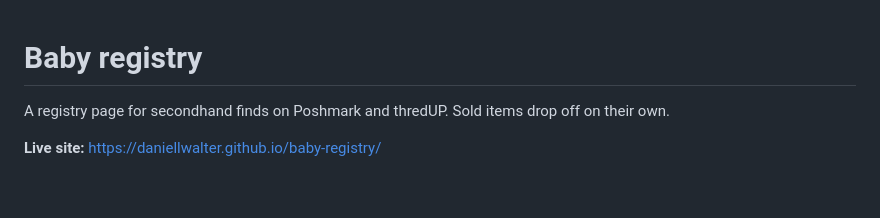
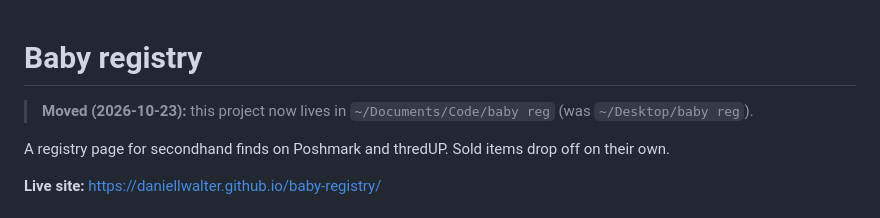
Before and after one commit to DanielLWalter/baby-registry, a Markdown page: README.md, the part around the change. Drawn GitHub-style; blank space fills up the shorter version.

Commit message:
Note the move to ~/Documents/Code
Co-Authored-By: Claude Opus 5.5 <noreply@anthropic.com>

```diff
--- a/README.md
+++ b/README.md
@@ -1,4 +1,6 @@
 # Baby registry
+
+> **Moved (2026-10-23):** this project now lives in `~/Documents/Code/baby reg` (was `~/Desktop/baby reg`).
 
 A registry page for secondhand finds on Poshmark and thredUP. Sold items drop off on their own.
 
```
